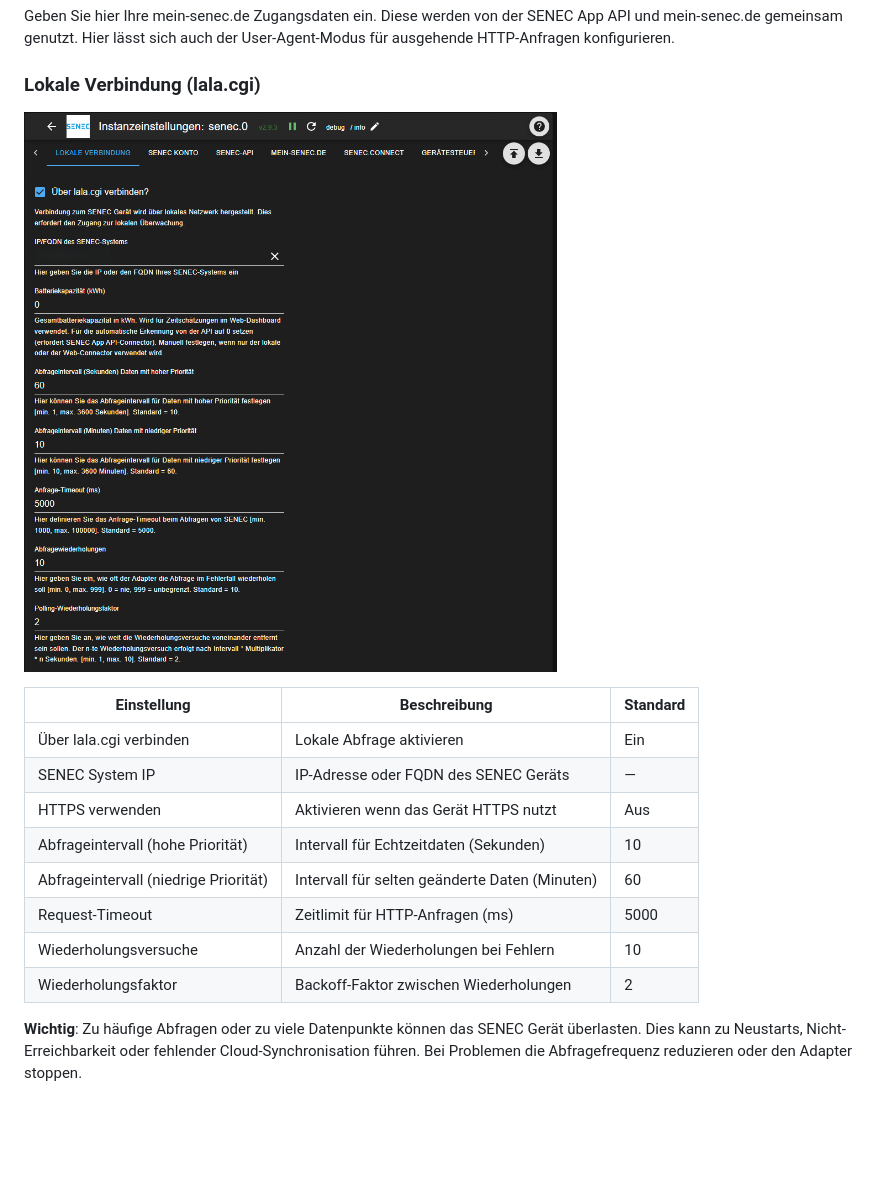
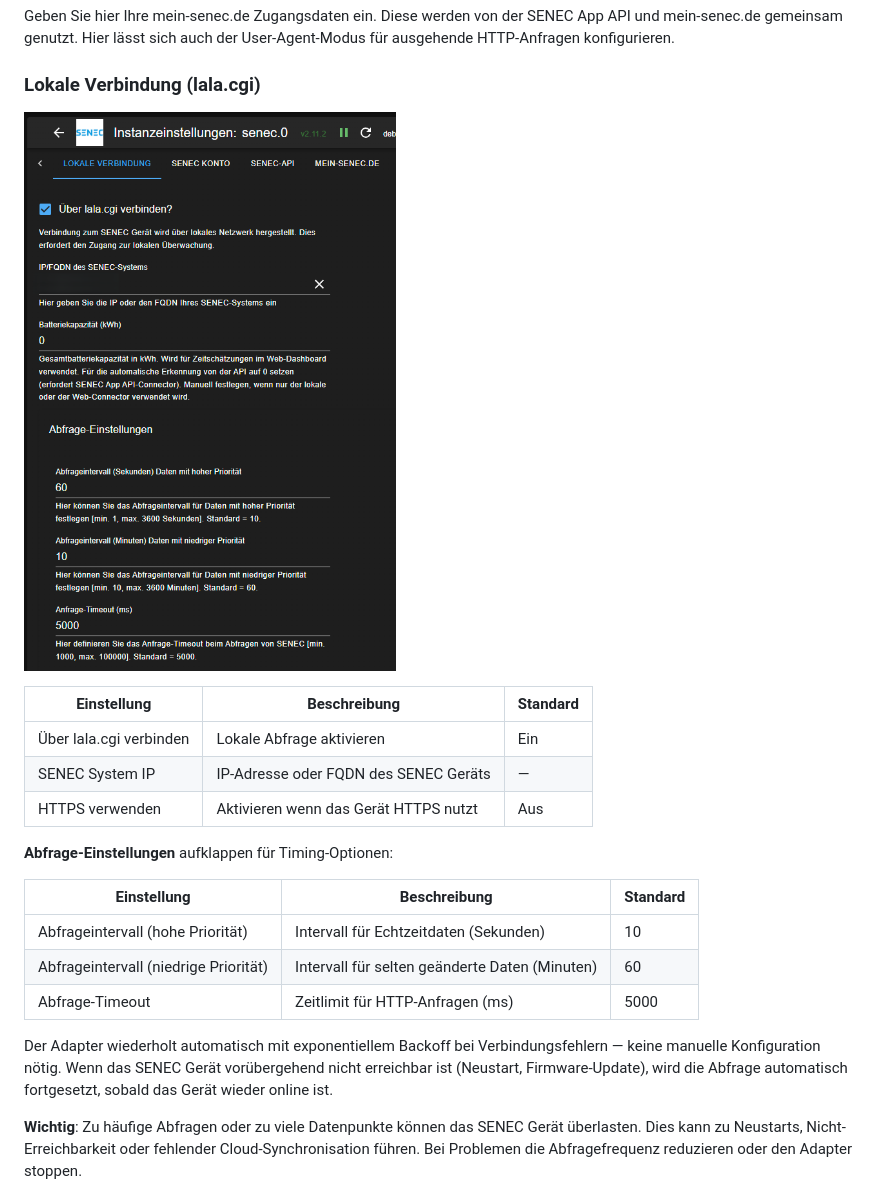
Before and after one commit to nobl/ioBroker.senec, a Markdown page: docs/de/README.md, the part around the change. Drawn GitHub-style; pictures changed too: docs/de/media/admin-local.png; blank space fills up the shorter version.

```diff
--- a/docs/de/README.md
+++ b/docs/de/README.md
@@ -66,11 +66,16 @@ Geben Sie hier Ihre mein-senec.de Zugangsdaten ein. Diese werden von der SENEC A
 | Über lala.cgi verbinden | Lokale Abfrage aktivieren | Ein |
 | SENEC System IP | IP-Adresse oder FQDN des SENEC Geräts | — |
 | HTTPS verwenden | Aktivieren wenn das Gerät HTTPS nutzt | Aus |
+
+**Abfrage-Einstellungen** aufklappen für Timing-Optionen:
+
+| Einstellung | Beschreibung | Standard |
+|-------------|-------------|----------|
 | Abfrageintervall (hohe Priorität) | Intervall für Echtzeitdaten (Sekunden) | 10 |
 | Abfrageintervall (niedrige Priorität) | Intervall für selten geänderte Daten (Minuten) | 60 |
-| Request-Timeout | Zeitlimit für HTTP-Anfragen (ms) | 5000 |
-| Wiederholungsversuche | Anzahl der Wiederholungen bei Fehlern | 10 |
-| Wiederholungsfaktor | Backoff-Faktor zwischen Wiederholungen | 2 |
+| Abfrage-Timeout | Zeitlimit für HTTP-Anfragen (ms) | 5000 |
+
+Der Adapter wiederholt automatisch mit exponentiellem Backoff bei Verbindungsfehlern — keine manuelle Konfiguration nötig. Wenn das SENEC Gerät vorübergehend nicht erreichbar ist (Neustart, Firmware-Update), wird die Abfrage automatisch fortgesetzt, sobald das Gerät wieder online ist.
 
 **Wichtig**: Zu häufige Abfragen oder zu viele Datenpunkte können das SENEC Gerät überlasten. Dies kann zu Neustarts, Nicht-Erreichbarkeit oder fehlender Cloud-Synchronisation führen. Bei Problemen die Abfragefrequenz reduzieren oder den Adapter stoppen.
 
```
Also changed, not shown: README.md (+3 -1 lines), docs/en/README.md (+7 -2 lines), docs/en/media/admin-local.png, 15 other files.
